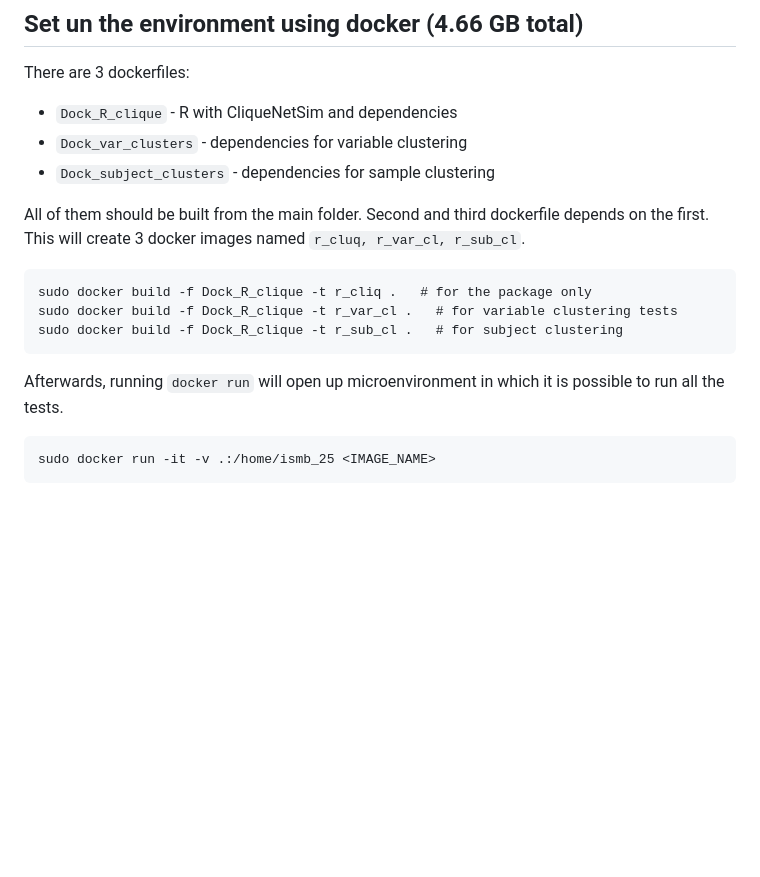
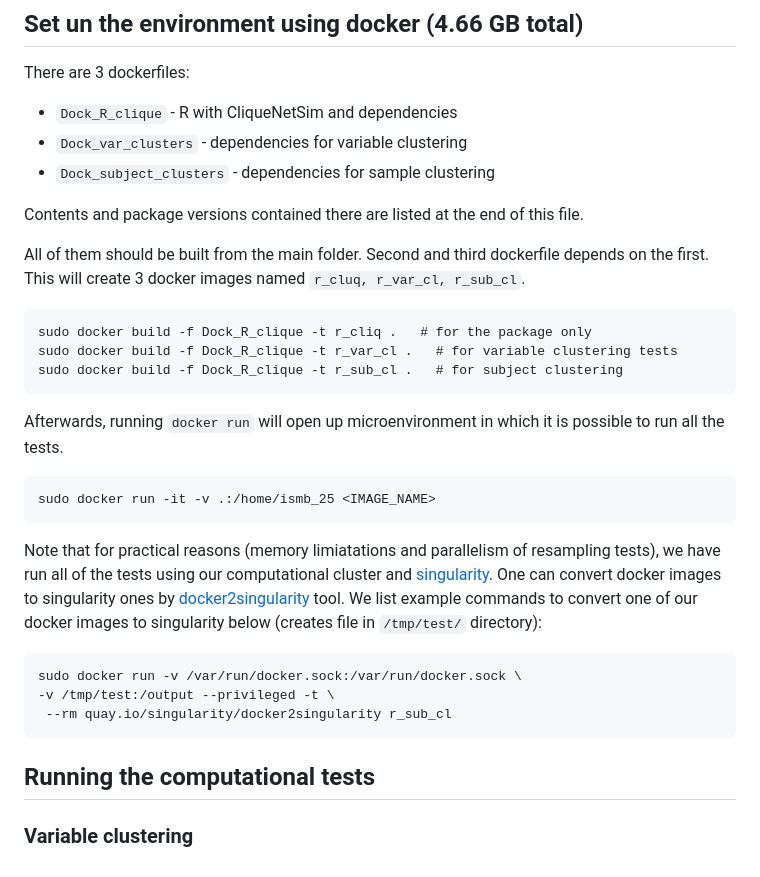
Before and after one commit to p100mma/simil_clq_clustering, a Markdown page: README.md, the part around the change. Rendered like a GitHub page; blank space fills up the shorter version.

````diff
--- a/README.md
+++ b/README.md
@@ -82,6 +82,8 @@ There are 3 dockerfiles:
 - `Dock_var_clusters` - dependencies for variable clustering
 - `Dock_subject_clusters` - dependencies for sample clustering
 
+Contents and package versions contained there are listed at the end of this file.
+
 All of them should be built from the main folder.
 Second and third dockerfile depends on the first.
 This will create 3 docker images named `r_cluq, r_var_cl, r_sub_cl`.
@@ -96,3 +98,18 @@ Afterwards, running `docker run` will open up microenvironment in which it is po
 ```
 sudo docker run -it -v .:/home/ismb_25 <IMAGE_NAME>
 ```
+
+Note that for practical reasons (memory limiatations and parallelism of resampling tests), we have run all of the tests
+using our computational cluster and [singularity](https://github.com/sylabs/singularity).
+One can convert docker images to singularity ones by [docker2singularity](https://github.com/singularityhub/docker2singularity) tool.
+We list example commands to convert one of our docker images to singularity below  (creates file in `/tmp/test/` directory):
+
+```
+sudo docker run -v /var/run/docker.sock:/var/run/docker.sock \
+-v /tmp/test:/output --privileged -t \
+ --rm quay.io/singularity/docker2singularity r_sub_cl
+```
+
+## Running the computational tests
+
+### Variable clustering
````
